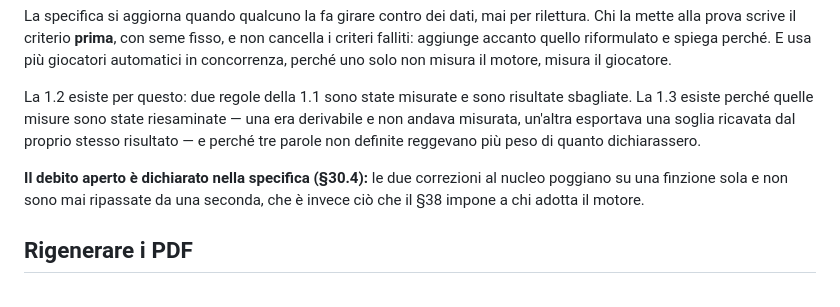
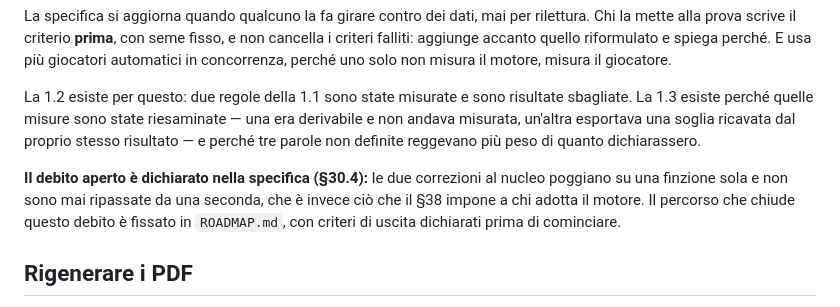
Before and after one commit to Pitz72/ESPOSIZIONE, a Markdown page: README.md, the part around the change. Rendered like a GitHub page.

```diff
--- a/README.md
+++ b/README.md
@@ -55,7 +55,7 @@ La specifica si aggiorna quando qualcuno la fa girare contro dei dati, mai per r
 
 La 1.2 esiste per questo: due regole della 1.1 sono state misurate e sono risultate sbagliate. La 1.3 esiste perché quelle misure sono state riesaminate — una era derivabile e non andava misurata, un'altra esportava una soglia ricavata dal proprio stesso risultato — e perché tre parole non definite reggevano più peso di quanto dichiarassero.
 
-**Il debito aperto è dichiarato nella specifica (§30.4):** le due correzioni al nucleo poggiano su una finzione sola e non sono mai ripassate da una seconda, che è invece ciò che il §38 impone a chi adotta il motore.
+**Il debito aperto è dichiarato nella specifica (§30.4):** le due correzioni al nucleo poggiano su una finzione sola e non sono mai ripassate da una seconda, che è invece ciò che il §38 impone a chi adotta il motore. Il percorso che chiude questo debito è fissato in `ROADMAP.md`, con criteri di uscita dichiarati prima di cominciare.
 
 ## Rigenerare i PDF
 
```
Also changed, not shown: ROADMAP.md (added, +79 -0 lines).
